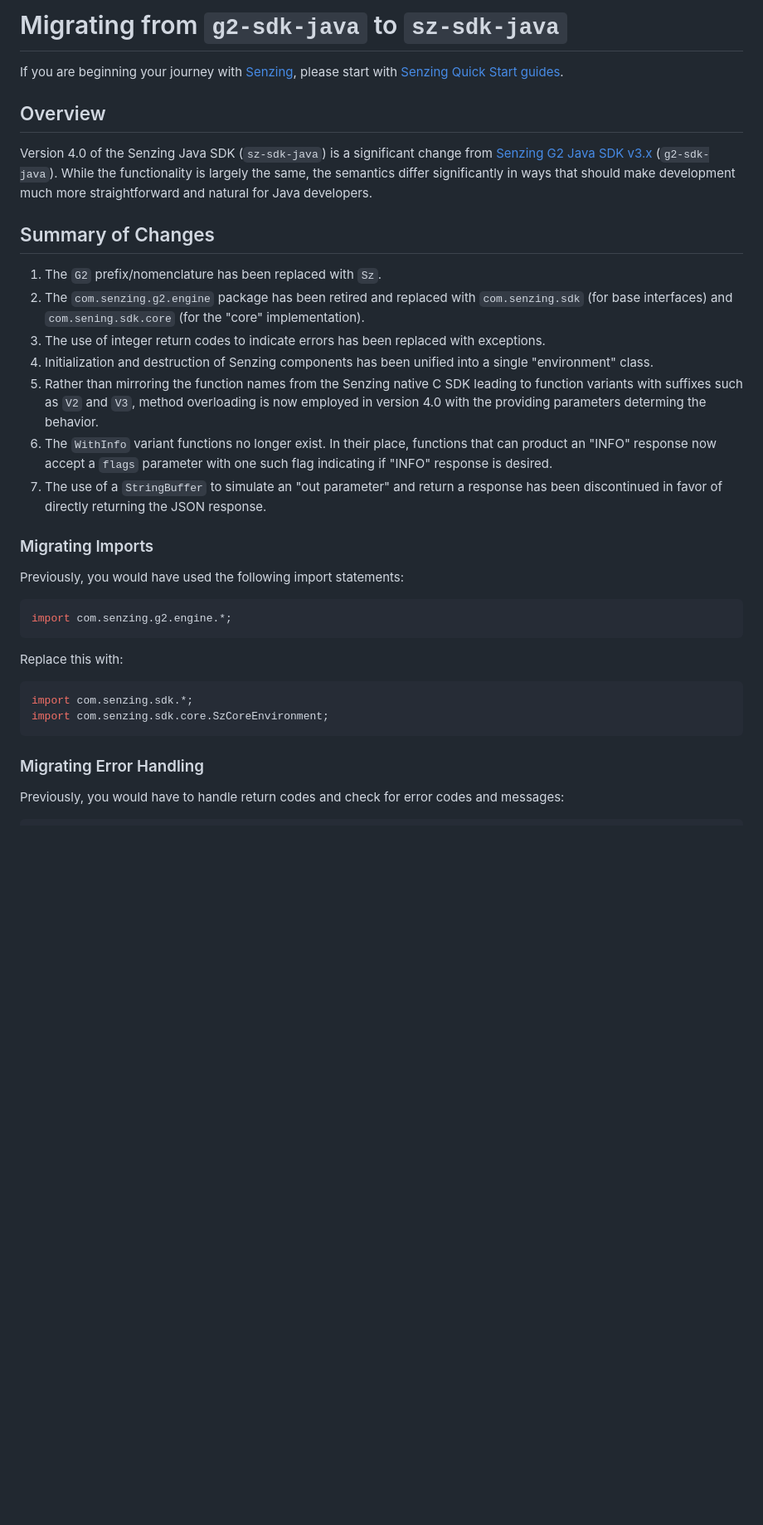
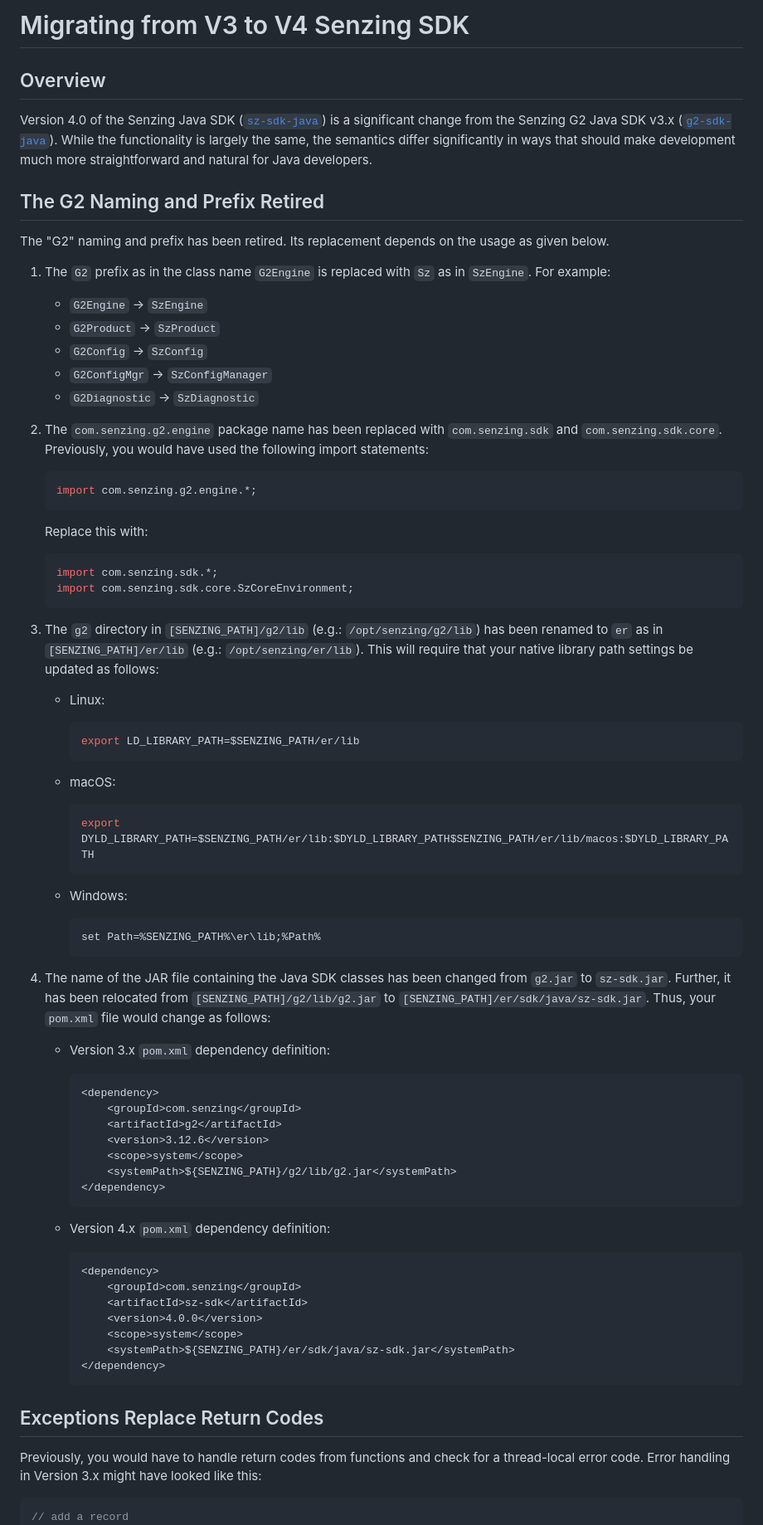
Before and after one commit to senzing-garage/sz-sdk-java, a Markdown page: Migration.md, the part around the change printed below. Shown: that part at 83% size. Drawn GitHub-style; blank space fills up the shorter version.

````diff
--- a/Migration.md
+++ b/Migration.md
@@ -1,46 +1,85 @@
-# Migrating from `g2-sdk-java` to `sz-sdk-java`
-
-If you are beginning your journey with [Senzing],
-please start with [Senzing Quick Start guides].
+# Migrating from V3 to V4 Senzing SDK
 
 ## Overview
 
-Version 4.0 of the Senzing Java SDK (`sz-sdk-java`) is a significant
-change from [Senzing G2 Java SDK v3.x] (`g2-sdk-java`).  While the
+Version 4.0 of the Senzing Java SDK ([`sz-sdk-java`]) is a significant
+change from the Senzing G2 Java SDK v3.x ([`g2-sdk-java`]).  While the
 functionality is largely the same, the semantics differ significantly
 in ways that should make development much more straightforward and
 natural for Java developers.
 
-## Summary of Changes
+## The G2 Naming and Prefix Retired
 
-1. The `G2` prefix/nomenclature has been replaced with `Sz`.
-1. The `com.senzing.g2.engine` package has been retired and replaced with `com.senzing.sdk` (for base interfaces) and `com.sening.sdk.core` (for the "core" implementation).
-1. The use of integer return codes to indicate errors has been replaced with exceptions.
-1. Initialization and destruction of Senzing components has been unified into a single "environment" class.
-1. Rather than mirroring the function names from the Senzing native C SDK leading to
-function variants with suffixes such as `V2` and `V3`, method overloading is now
-employed in version 4.0 with the providing parameters determing the behavior.
-1. The `WithInfo` variant functions no longer exist.  In their place, functions that
-can product an "INFO" response now accept a `flags` parameter with one such flag
-indicating if "INFO" response is desired.
-1. The use of a `StringBuffer` to simulate an "out parameter" and return a response has been discontinued in favor of directly returning the JSON response.
+The "G2" naming and prefix has been retired.  Its replacement depends on the usage as given below.
 
-### Migrating Imports
+1. The `G2` prefix as in the class name `G2Engine` is replaced with `Sz` as in `SzEngine`.  For example:
+    - `G2Engine` -> `SzEngine`
+    - `G2Product` -> `SzProduct`
+    - `G2Config` -> `SzConfig`
+    - `G2ConfigMgr` -> `SzConfigManager`
+    - `G2Diagnostic` -> `SzDiagnostic`
 
-Previously, you would have used the following import statements:
-```java
-import com.senzing.g2.engine.*;
-```
+1. The `com.senzing.g2.engine` package name has been replaced with `com.senzing.sdk` and `com.senzing.sdk.core`.  Previously, you would have used the following import statements:
 
-Replace this with:
-```java
-import com.senzing.sdk.*;
-import com.senzing.sdk.core.SzCoreEnvironment;
-```
+    ```java
+    import com.senzing.g2.engine.*;
+    ```
 
-### Migrating Error Handling
+    Replace this with:
 
-Previously, you would have to handle return codes and check for error codes and messages:
+    ```java
+    import com.senzing.sdk.*;
+    import com.senzing.sdk.core.SzCoreEnvironment;
+    ```
+
+1. The `g2` directory in `[SENZING_PATH]/g2/lib` (e.g.: `/opt/senzing/g2/lib`) has been renamed to `er` as in `[SENZING_PATH]/er/lib` (e.g.: `/opt/senzing/er/lib`).  This will require that your native library path settings be updated as follows:
+    - Linux:
+
+        ```console
+        export LD_LIBRARY_PATH=$SENZING_PATH/er/lib
+        ```
+
+    - macOS:
+
+        ```console
+        export DYLD_LIBRARY_PATH=$SENZING_PATH/er/lib:$DYLD_LIBRARY_PATH$SENZING_PATH/er/lib/macos:$DYLD_LIBRARY_PATH
+        ```
+
+    - Windows:
+
+        ```console
+        set Path=%SENZING_PATH%\er\lib;%Path%
+        ```
+
+1. The name of the JAR file containing the Java SDK classes has been changed from `g2.jar` to `sz-sdk.jar`.  Further, it has been relocated from `[SENZING_PATH]/g2/lib/g2.jar` to `[SENZING_PATH]/er/sdk/java/sz-sdk.jar`.  Thus, your `pom.xml` file would change as follows:
+    - Version 3.x `pom.xml` dependency definition:
+
+        ```xml
+        <dependency>
+            <groupId>com.senzing</groupId>
+            <artifactId>g2</artifactId>
+            <version>3.12.6</version>
+            <scope>system</scope>
+            <systemPath>${SENZING_PATH}/g2/lib/g2.jar</systemPath>
+        </dependency>
+        ```
+
+    - Version 4.x `pom.xml` dependency definition:
+
+        ```xml
+        <dependency>
+            <groupId>com.senzing</groupId>
+            <artifactId>sz-sdk</artifactId>
+            <version>4.0.0</version>
+            <scope>system</scope>
+            <systemPath>${SENZING_PATH}/er/sdk/java/sz-sdk.jar</systemPath>
+        </dependency>
+        ```
+
+## Exceptions Replace Return Codes
+
+Previously, you would have to handle return codes from functions and check for a thread-local error code.  Error handling in Version 3.x might have looked like this:
 
 ```java
+// add a record
 int returnCode = engine.addRecord(dataSource, recordId, recordJson, loadId);
````
Also changed, not shown: other parts of Migration.md (+137 -11 lines).
